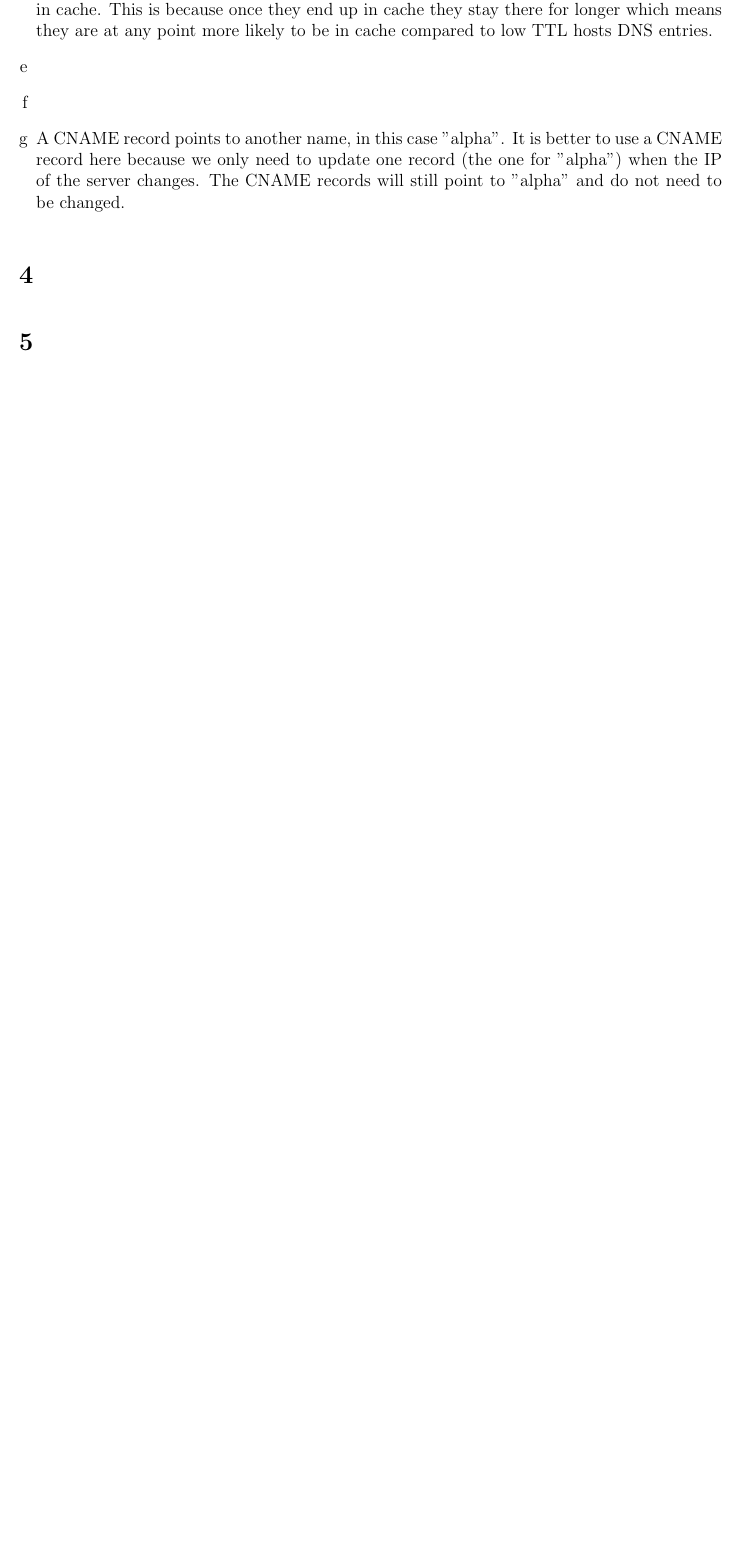
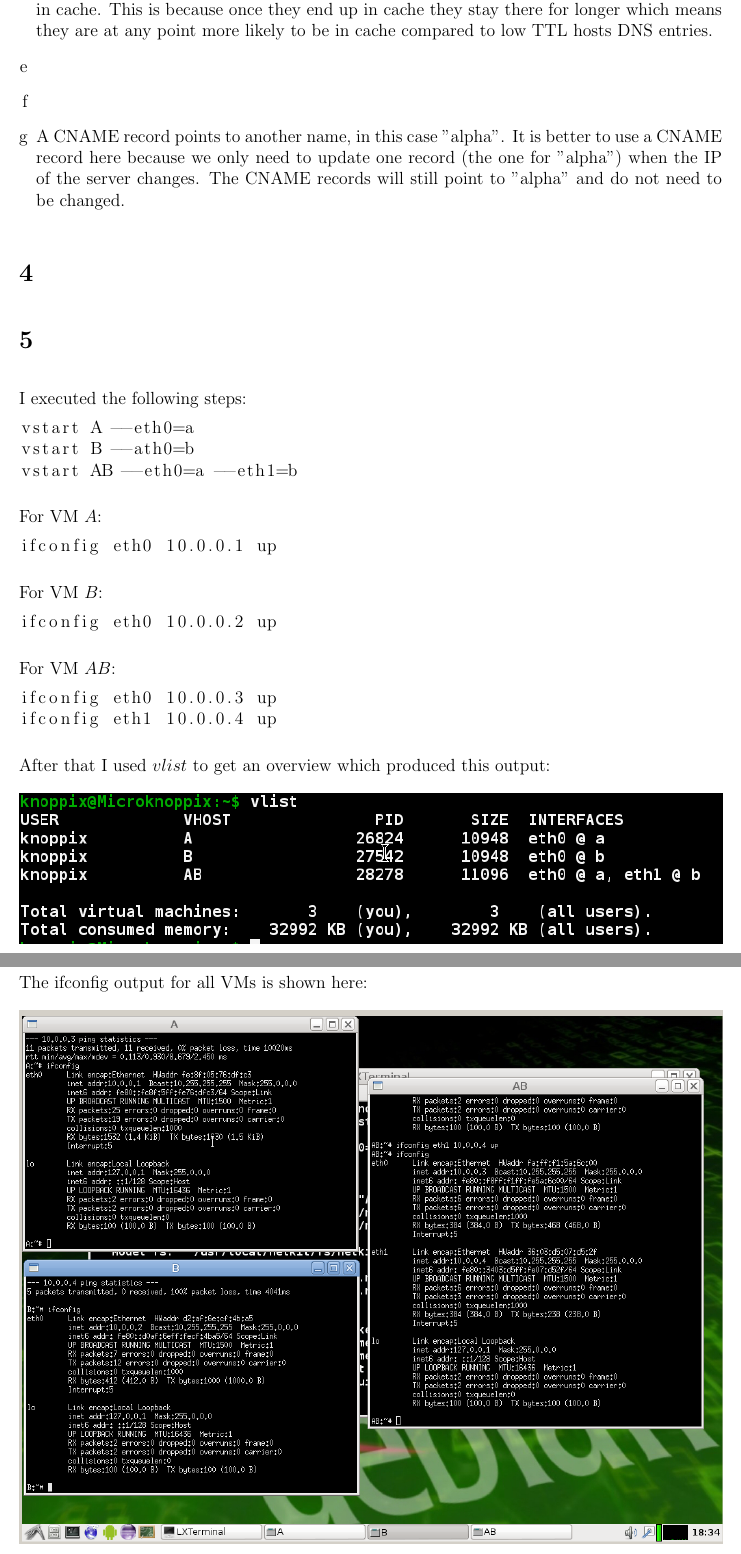
Before and after one commit to NetwerkenEnGedistribueerdeSystemen/NWI-IBC021_assignment2, a LaTeX document (answers/s4549775.tex): part of page 5 of 5 before the commit and two parts of pages 5 and 6 of 6 after it, the two joined at a grey line, cut so that both start at the same text, the shorter picture padded with empty space. Compiled offline with pdfLaTeX.

Commit message:
Answer question 5.

```diff
--- a/answers/s4549775.tex
+++ b/answers/s4549775.tex
@@ -2,6 +2,7 @@
 
 \usepackage[top=5em, bottom=5em, left=5em, right=5em]{geometry}
 \usepackage{enumerate}
+\usepackage{graphicx}
 \usepackage{listings}
 \lstset{
 	breaklines=true
@@ -210,4 +211,38 @@ The request just asks for "cs.ru.nl". The answer contains the following domains
 
 \section{} %5
 
+I executed the following steps:
+
+\begin{lstlisting}
+vstart A --eth0=a
+vstart B --ath0=b
+vstart AB --eth0=a --eth1=b
+\end{lstlisting}
+
+For VM $A$:
+\begin{lstlisting}
+ifconfig eth0 10.0.0.1 up
+\end{lstlisting}
+
+For VM $B$:
+\begin{lstlisting}
+ifconfig eth0 10.0.0.2 up
+\end{lstlisting}
+
+For VM $AB$:
+\begin{lstlisting}
+ifconfig eth0 10.0.0.3 up
+ifconfig eth1 10.0.0.4 up
+\end{lstlisting}
+
+After that I used $vlist$ to get an overview which produced this output:
+
+\includegraphics[width=\linewidth]{screenshots/vlist}
+
+The ifconfig output for all VMs is shown here:
+
+\includegraphics[width=\linewidth]{screenshots/ifconfig}
+
+After this I could ping AB from A and A from AB but B and AB could ping each other. I have no idea at all why this does not work and I even wrote an email to Jon Moroney who wasn't able to help me.
+
 \end{document}
```
Also changed, not shown: answers/screenshots/ifconfig.png (added), answers/screenshots/vlist.png (added).
